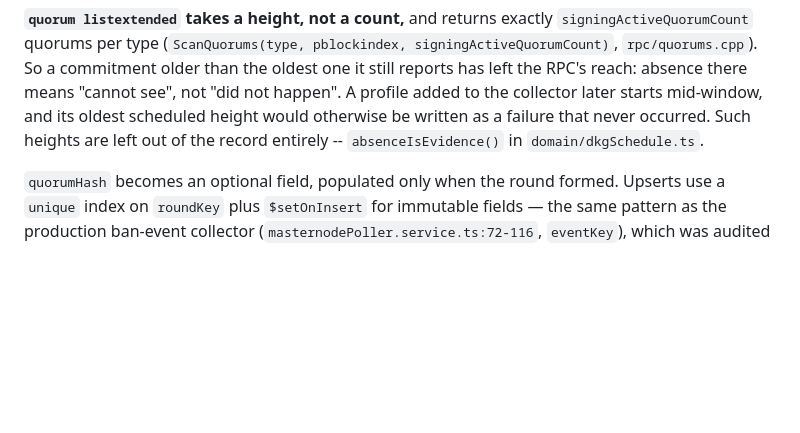
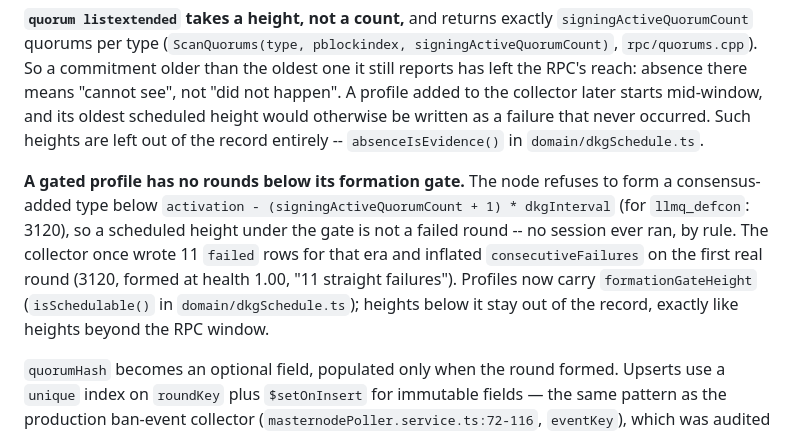
Before and after one commit to minuszka/devnet.deftrack, a Markdown page: CLAUDE.md, the part around the change. Rendered like a GitHub page; blank space fills up the shorter version.

Commit message:
docs: the formation-gate measurement caveat, learned live

```diff
--- a/CLAUDE.md
+++ b/CLAUDE.md
@@ -455,6 +455,16 @@ to the collector later starts mid-window, and its oldest scheduled height would
 otherwise be written as a failure that never occurred. Such heights are left
 out of the record entirely -- `absenceIsEvidence()` in `domain/dkgSchedule.ts`.
 
+**A gated profile has no rounds below its formation gate.** The node refuses
+to form a consensus-added type below
+`activation - (signingActiveQuorumCount + 1) * dkgInterval` (for `llmq_defcon`:
+3120), so a scheduled height under the gate is not a failed round -- no session
+ever ran, by rule. The collector once wrote 11 `failed` rows for that era and
+inflated `consecutiveFailures` on the first real round (3120, formed at health
+1.00, "11 straight failures"). Profiles now carry `formationGateHeight`
+(`isSchedulable()` in `domain/dkgSchedule.ts`); heights below it stay out of
+the record, exactly like heights beyond the RPC window.
+
 `quorumHash` becomes an optional field, populated only when the round formed.
 Upserts use a `unique` index on `roundKey` plus `$setOnInsert` for immutable
 fields — the same pattern as the production ban-event collector
```
